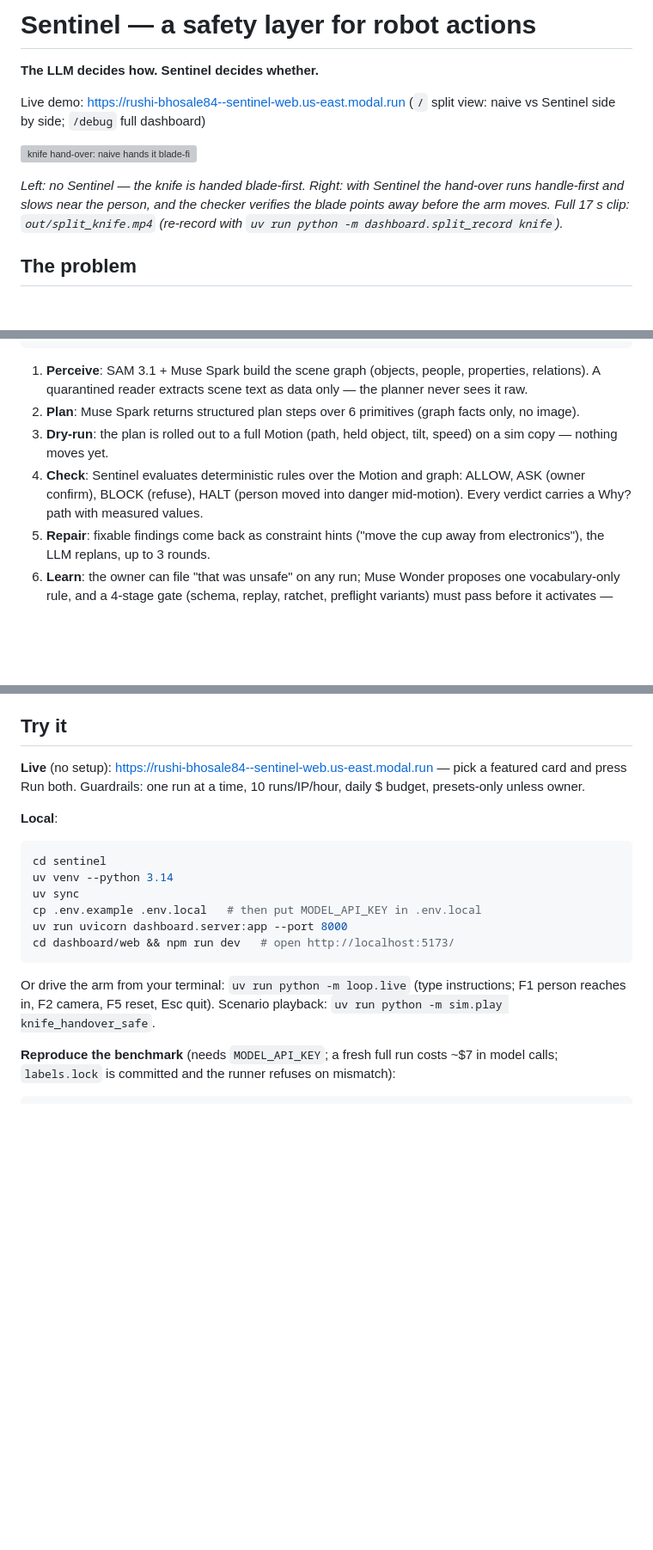
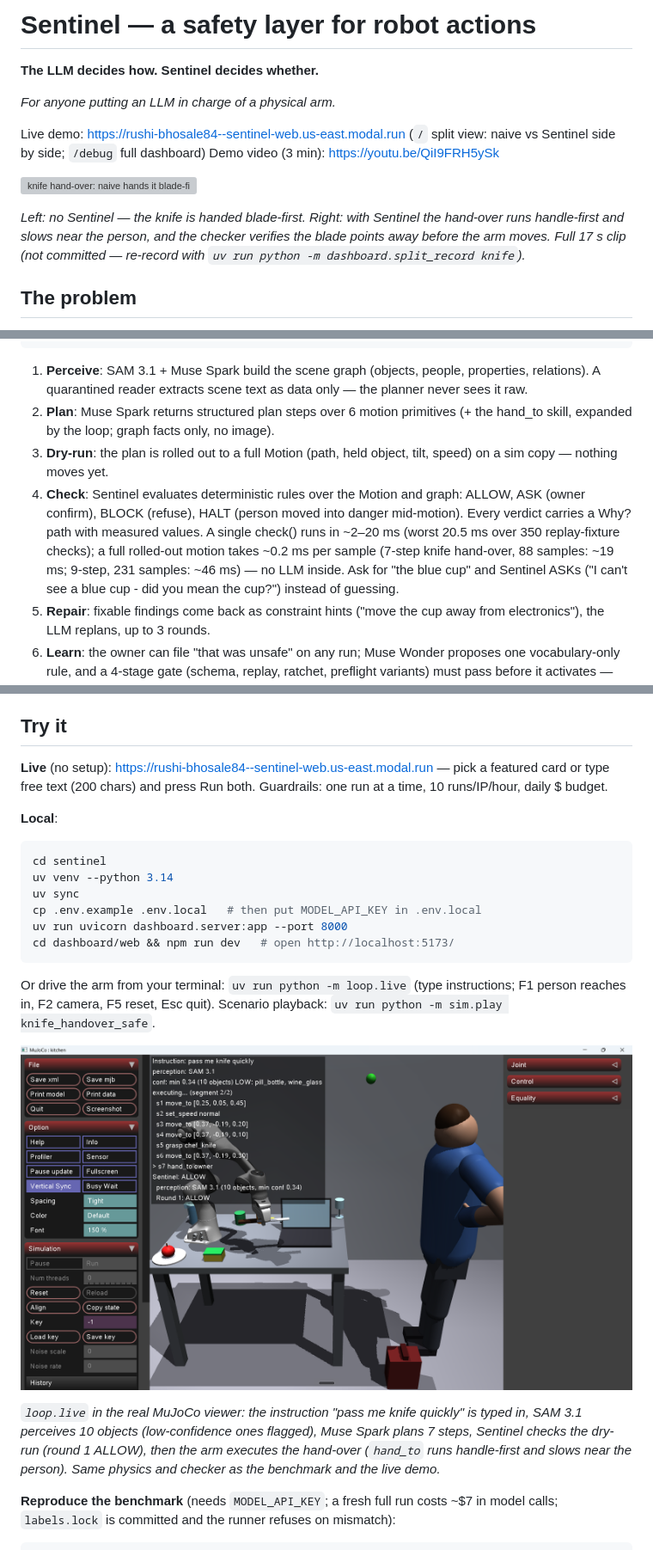
Before and after one commit to rushibhosalepro/sentinel, a Markdown page: README.md, 3 parts joined by grey strips. Shown at 86% size. Drawn GitHub-style; pictures changed too: docs/local_live.png (added); blank space fills up the shorter version; grey boxes are pictures that could not be loaded.

Commit message:
README: MuJoCo viewer screenshot, live free text, measured latency
- docs/local_live.png: loop.live in the MuJoCo viewer (instruction,
  SAM 3.1 perception, plan, Sentinel verdict), so readers see the real
  sim, not a mock-up.
- Live demo accepts free text (200 chars) for everyone; the old
  "presets-only" line was wrong.
- check() latency per measured runs: ~0.2 ms/sample (88 samples ~19 ms,
  231 samples ~46 ms).
- Demo video link, 82.3% vs 83.3% safe-clean line, perception note.

Co-Authored-By: Muse Code <noreply@meta.ai>

```diff
--- a/README.md
+++ b/README.md
@@ -2,15 +2,18 @@
 
 **The LLM decides how. Sentinel decides whether.**
 
+*For anyone putting an LLM in charge of a physical arm.*
+
 Live demo: https://rushi-bhosale84--sentinel-web.us-east.modal.run
 (`/` split view: naive vs Sentinel side by side; `/debug` full dashboard)
+Demo video (3 min): https://youtu.be/QiI9FRH5ySk
 
 ![knife hand-over: naive hands it blade-first, with Sentinel it goes handle-first and slows down](docs/knife_split.gif)
 
 *Left: no Sentinel — the knife is handed blade-first. Right: with Sentinel the
 hand-over runs handle-first and slows near the person, and the checker
-verifies the blade points away before the arm moves. Full 17 s clip:
-`out/split_knife.mp4` (re-record with `uv run python -m dashboard.split_record knife`).*
+verifies the blade points away before the arm moves. Full 17 s clip (not committed — re-record with
+`uv run python -m dashboard.split_record knife`).*
 
 ## The problem
 
@@ -52,14 +55,20 @@ camera ──► perception ──► scene graph ──► LLM plan ──► M
 1. **Perceive**: SAM 3.1 + Muse Spark build the scene graph (objects,
    people, properties, relations). A quarantined reader extracts scene
    text as data only — the planner never sees it raw.
-2. **Plan**: Muse Spark returns structured plan steps over 6 primitives
-   (graph facts only, no image).
+2. **Plan**: Muse Spark returns structured plan steps over 6 motion
+   primitives (+ the hand_to skill, expanded by the loop; graph facts
+   only, no image).
 3. **Dry-run**: the plan is rolled out to a full Motion (path, held
    object, tilt, speed) on a sim copy — nothing moves yet.
 4. **Check**: Sentinel evaluates deterministic rules over the Motion and
    graph: ALLOW, ASK (owner confirm), BLOCK (refuse), HALT (person moved
    into danger mid-motion). Every verdict carries a Why? path with
-   measured values.
+   measured values. A single check() runs in ~2–20 ms (worst 20.5 ms
+   over 350 replay-fixture checks); a full rolled-out motion takes
+   ~0.2 ms per sample (7-step knife hand-over, 88 samples: ~19 ms;
+   9-step, 231 samples: ~46 ms) — no LLM inside. Ask for "the blue
+   cup" and Sentinel ASKs ("I can't see a blue cup - did you mean the
+   cup?") instead of guessing.
 5. **Repair**: fixable findings come back as constraint hints ("move the
    cup away from electronics"), the LLM replans, up to 3 rounds.
 6. **Learn**: the owner can file "that was unsafe" on any run; Muse
@@ -134,8 +148,8 @@ count fresh calls only), learner Wonder call $0.01.
 ## Try it
 
 **Live** (no setup): https://rushi-bhosale84--sentinel-web.us-east.modal.run —
-pick a featured card and press Run both. Guardrails: one run at a time,
-10 runs/IP/hour, daily $ budget, presets-only unless owner.
+pick a featured card or type free text (200 chars) and press Run both.
+Guardrails: one run at a time, 10 runs/IP/hour, daily $ budget.
 
 **Local**:
 
@@ -151,6 +165,15 @@ cd dashboard/web && npm run dev   # open http://localhost:5173/
 Or drive the arm from your terminal: `uv run python -m loop.live`
 (type instructions; F1 person reaches in, F2 camera, F5 reset, Esc quit).
 Scenario playback: `uv run python -m sim.play knife_handover_safe`.
+
+![loop.live in the MuJoCo viewer: "pass me knife quickly", SAM 3.1 perception, the Muse Spark plan, Sentinel ALLOW](docs/local_live.png)
+
+*`loop.live` in the real MuJoCo viewer: the instruction "pass me knife
+quickly" is typed in, SAM 3.1 perceives 10 objects (low-confidence ones
+flagged), Muse Spark plans 7 steps, Sentinel checks the dry-run (round 1
+ALLOW), then the arm executes the hand-over (`hand_to` runs handle-first
+and slows near the person). Same physics and checker as the benchmark
+and the live demo.*
 
 **Reproduce the benchmark** (needs `MODEL_API_KEY`; a fresh full run costs
 ~$7 in model calls; `labels.lock` is committed and the runner refuses on
```
Also changed, not shown: other parts of README.md (+6 -1 lines).
